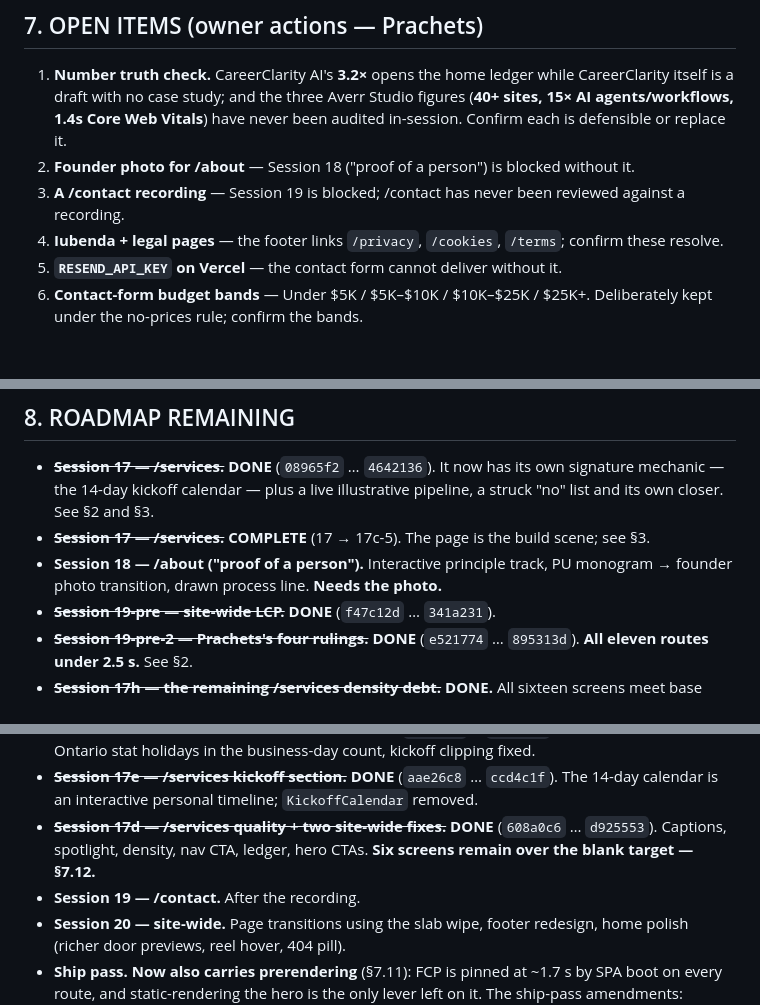
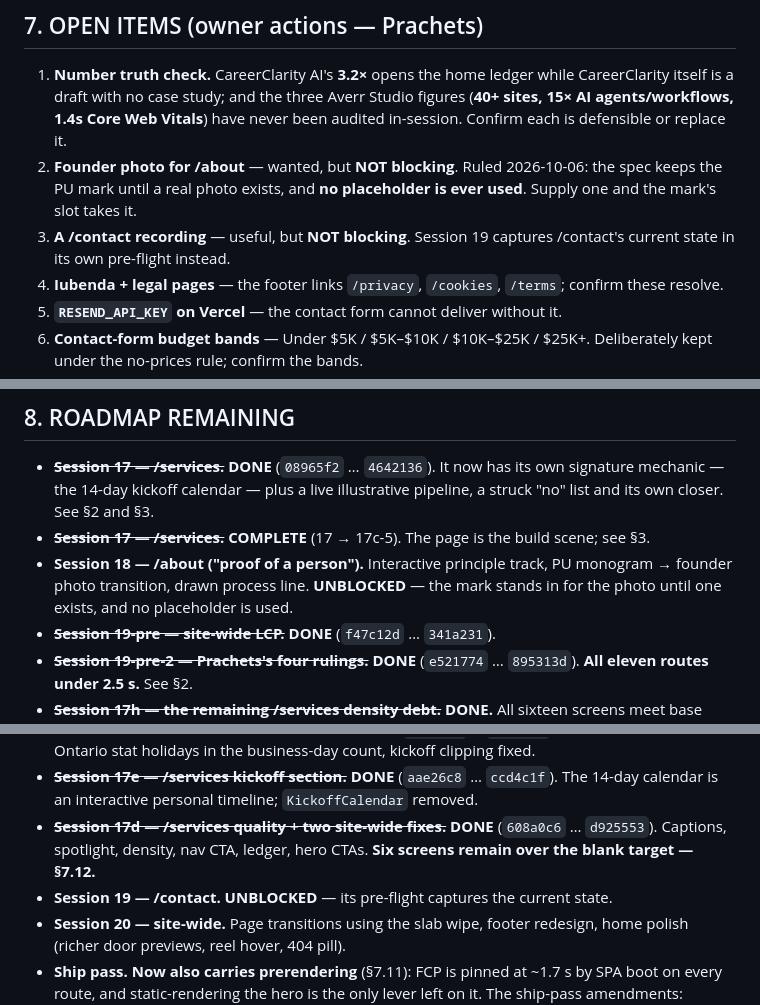
Before and after one commit to uprachets4/averr-site, a Markdown page: docs/AVERR-V2-HANDOFF-V3.md, 3 parts joined by grey strips. Drawn GitHub-style; blank space fills up the shorter version.

Commit message:
handoff: /about and /contact are not blocked
The founder photo is wanted but not required — the spec keeps the PU
mark until a real photo exists and never uses a placeholder. /contact
captures its own current state in its pre-flight rather than waiting on
a recording.

Co-Authored-By: Claude Opus 5 <noreply@anthropic.com>

```diff
--- a/docs/AVERR-V2-HANDOFF-V3.md
+++ b/docs/AVERR-V2-HANDOFF-V3.md
@@ -820,8 +820,8 @@ Film slide = each study's `heroImage`, which **equals its case-hero front image*
 ## 7. OPEN ITEMS (owner actions — Prachets)
 
 1. **Number truth check.** CareerClarity AI's **3.2×** opens the home ledger while CareerClarity itself is a draft with no case study; and the three Averr Studio figures (**40+ sites, 15× AI agents/workflows, 1.4s Core Web Vitals**) have never been audited in-session. Confirm each is defensible or replace it.
-2. **Founder photo for /about** — Session 18 ("proof of a person") is blocked without it.
-3. **A /contact recording** — Session 19 is blocked; /contact has never been reviewed against a recording.
+2. **Founder photo for /about** — wanted, but **NOT blocking**. Ruled 2026-10-06: the spec keeps the PU mark until a real photo exists, and **no placeholder is ever used**. Supply one and the mark's slot takes it.
+3. **A /contact recording** — useful, but **NOT blocking**. Session 19 captures /contact's current state in its own pre-flight instead.
 4. **Iubenda + legal pages** — the footer links `/privacy`, `/cookies`, `/terms`; confirm these resolve.
 5. **`RESEND_API_KEY` on Vercel** — the contact form cannot deliver without it.
 6. **Contact-form budget bands** — Under $5K / $5K–$10K / $10K–$25K / $25K+. Deliberately kept under the no-prices rule; confirm the bands.
@@ -845,7 +845,7 @@ Film slide = each study's `heroImage`, which **equals its case-hero front image*
 
 - ~~**Session 17 — /services.**~~ **DONE** (`08965f2` … `4642136`). It now has its own signature mechanic — the 14-day kickoff calendar — plus a live illustrative pipeline, a struck "no" list and its own closer. See §2 and §3.
 - ~~**Session 17 — /services.**~~ **COMPLETE** (17 → 17c-5). The page is the build scene; see §3.
-- **Session 18 — /about ("proof of a person").** Interactive principle track, PU monogram → founder photo transition, drawn process line. **Needs the photo.**
+- **Session 18 — /about ("proof of a person").** Interactive principle track, PU monogram → founder photo transition, drawn process line. **UNBLOCKED** — the mark stands in for the photo until one exists, and no placeholder is used.
 - ~~**Session 19-pre — site-wide LCP.**~~ **DONE** (`f47c12d` … `341a231`).
 - ~~**Session 19-pre-2 — Prachets's four rulings.**~~ **DONE** (`e521774` … `895313d`). **All eleven routes under 2.5 s.** See §2.
 - ~~**Session 17h — the remaining /services density debt.**~~ **DONE.** All sixteen screens meet base 13px, min 11px and ≤15% blank at 1440 and 1680. §7.14 closed.
@@ -854,7 +854,7 @@ Film slide = each study's `heroImage`, which **equals its case-hero front image*
 - ~~**Session 17f — "Your project start pass".**~~ **DONE** (`b6ea58f` … `231f1f2`). Weekends bookable, Ontario stat holidays in the business-day count, kickoff clipping fixed.
 - ~~**Session 17e — /services kickoff section.**~~ **DONE** (`aae26c8` … `ccd4c1f`). The 14-day calendar is an interactive personal timeline; `KickoffCalendar` removed.
 - ~~**Session 17d — /services quality + two site-wide fixes.**~~ **DONE** (`608a0c6` … `d925553`). Captions, spotlight, density, nav CTA, ledger, hero CTAs. **Six screens remain over the blank target — §7.12.**
-- **Session 19 — /contact.** After the recording.
+- **Session 19 — /contact.** **UNBLOCKED** — its pre-flight captures the current state.
 - **Session 20 — site-wide.** Page transitions using the slab wipe, footer redesign, home polish (richer door previews, reel hover, 404 pill).
 - **Ship pass.** **Now also carries prerendering** (§7.11): FCP is pinned at ~1.7 s by SPA boot on every route, and static-rendering the hero is the only lever left on it. The ship-pass amendments: **BLOCKED-ON-PRACHETS gates**, the TBT lab proxy, flag-don't-fix copy, exactly one test submission, Cal.com load-only, og-image.
 
```
